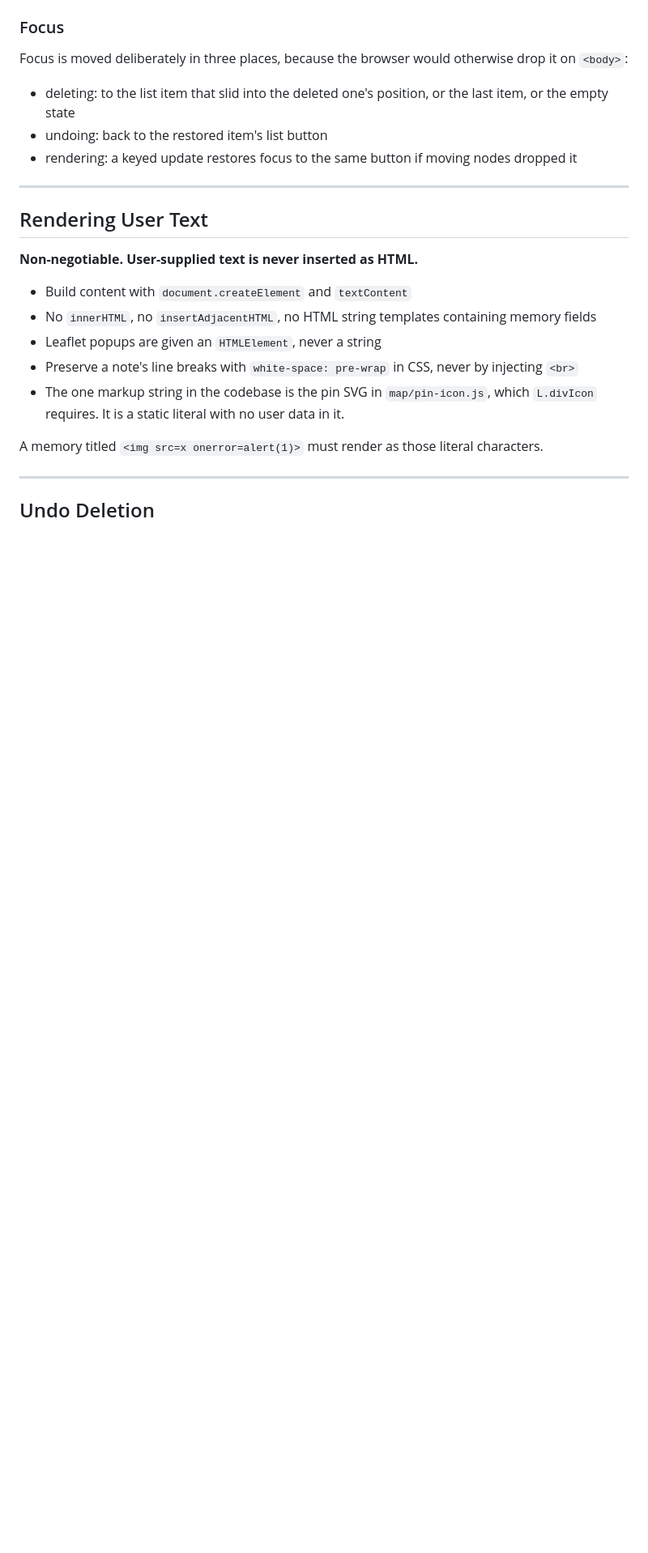
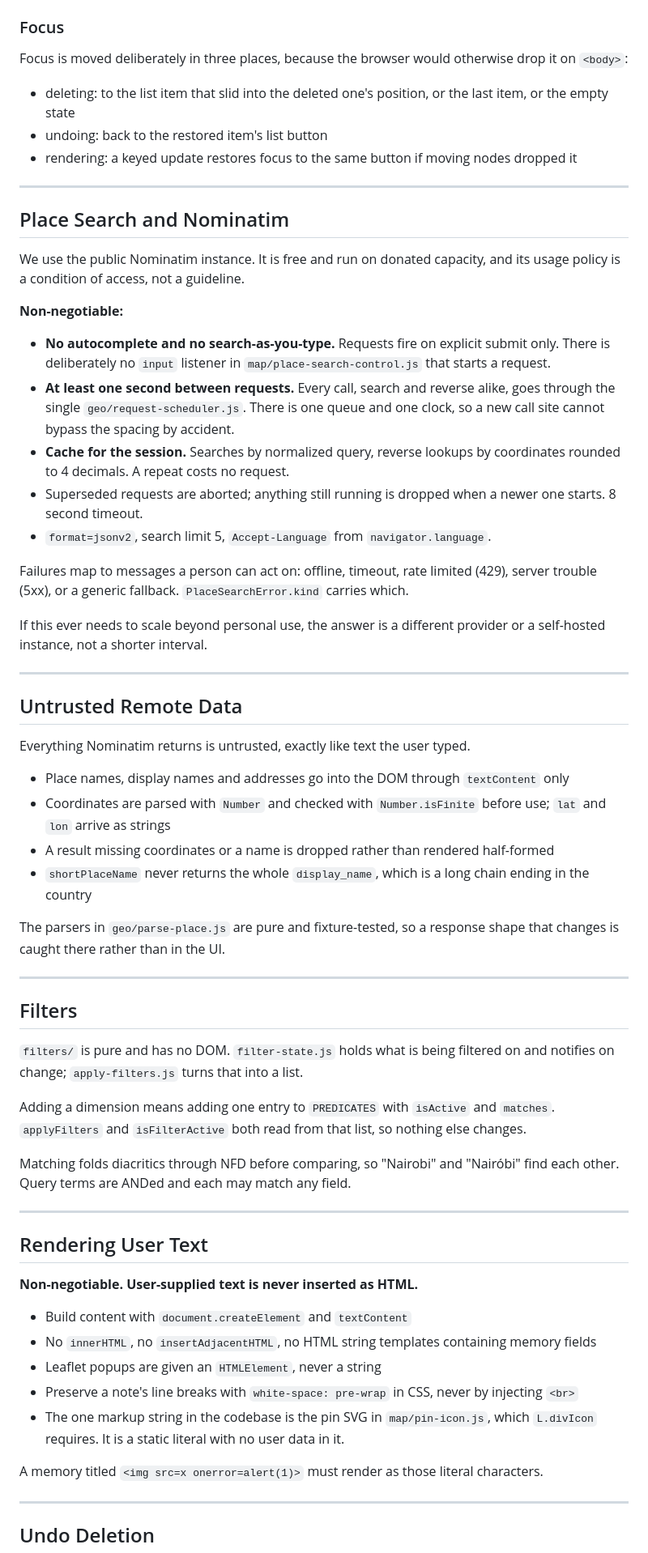
Before and after one commit to best-ed/waypoints, a Markdown page: CLAUDE.md, the part around one of its changes. Shown at 81% size. GitHub-like rendering; blank space fills up the shorter version.

Commit message:
docs: record the Nominatim usage and untrusted data rules

```diff
--- a/CLAUDE.md
+++ b/CLAUDE.md
@@ -224,6 +226,62 @@ on `<body>`:
 
 ---
 
+## Place Search and Nominatim
+
+We use the public Nominatim instance. It is free and run on donated capacity, and its
+usage policy is a condition of access, not a guideline.
+
+**Non-negotiable:**
+
+- **No autocomplete and no search-as-you-type.** Requests fire on explicit submit only.
+  There is deliberately no `input` listener in `map/place-search-control.js` that starts
+  a request.
+- **At least one second between requests.** Every call, search and reverse alike, goes
+  through the single `geo/request-scheduler.js`. There is one queue and one clock, so a
+  new call site cannot bypass the spacing by accident.
+- **Cache for the session.** Searches by normalized query, reverse lookups by coordinates
+  rounded to 4 decimals. A repeat costs no request.
+- Superseded requests are aborted; anything still running is dropped when a newer one
+  starts. 8 second timeout.
+- `format=jsonv2`, search limit 5, `Accept-Language` from `navigator.language`.
+
+Failures map to messages a person can act on: offline, timeout, rate limited (429),
+server trouble (5xx), or a generic fallback. `PlaceSearchError.kind` carries which.
+
+If this ever needs to scale beyond personal use, the answer is a different provider or a
+self-hosted instance, not a shorter interval.
+
+---
+
+## Untrusted Remote Data
+
+Everything Nominatim returns is untrusted, exactly like text the user typed.
+
+- Place names, display names and addresses go into the DOM through `textContent` only
+- Coordinates are parsed with `Number` and checked with `Number.isFinite` before use;
+  `lat` and `lon` arrive as strings
+- A result missing coordinates or a name is dropped rather than rendered half-formed
+- `shortPlaceName` never returns the whole `display_name`, which is a long chain ending
+  in the country
+
+The parsers in `geo/parse-place.js` are pure and fixture-tested, so a response shape that
+changes is caught there rather than in the UI.
+
+---
+
+## Filters
+
+`filters/` is pure and has no DOM. `filter-state.js` holds what is being filtered on and
+notifies on change; `apply-filters.js` turns that into a list.
+
+Adding a dimension means adding one entry to `PREDICATES` with `isActive` and `matches`.
+`applyFilters` and `isFilterActive` both read from that list, so nothing else changes.
+
+Matching folds diacritics through NFD before comparing, so "Nairobi" and "Nairóbi" find
+each other. Query terms are ANDed and each may match any field.
+
+---
+
 ## Rendering User Text
 
 **Non-negotiable. User-supplied text is never inserted as HTML.**
```
Also changed, not shown: other parts of CLAUDE.md (+2 -0 lines).
